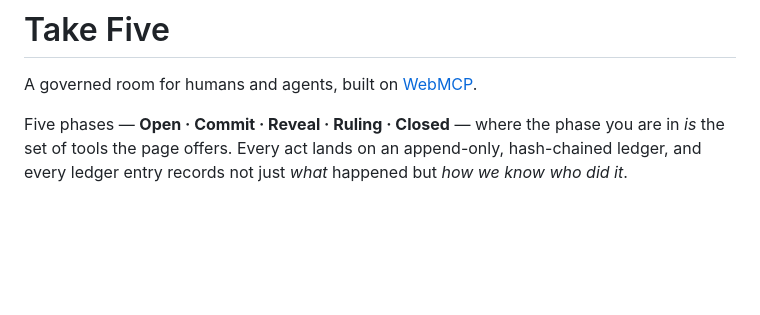
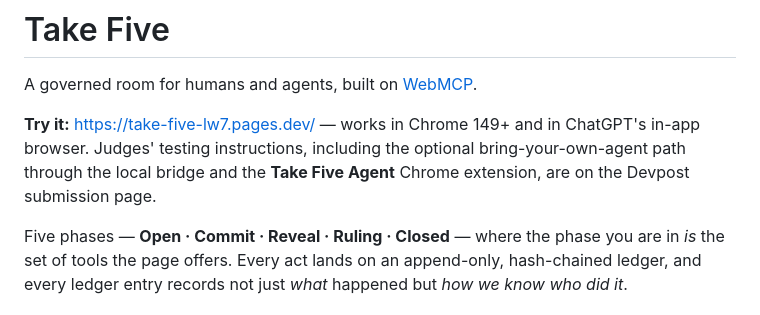
Before and after one commit to arthapraha/take-five, a Markdown page: README.md, the part around the change. Drawn GitHub-style; blank space fills up the shorter version.

Commit message:
README: a "Try it" block — live URL, browsers, and where the judges' instructions are
The README had no live URL and no pointer to the Take Five Agent extension, so a
judge landing on the repo before the Devpost page had nothing to click. Applied on
the owner's word ("yes, update the readme", 3 Sept), before the repo goes public.

Co-Authored-By: Claude Fable 5.1 <noreply@anthropic.com>
Claude-Session: https://claude.ai/code/session_01KB8jLwVhFxuhDdxakzdbzo

```diff
--- a/README.md
+++ b/README.md
@@ -1,6 +1,11 @@
 # Take Five
 
 A governed room for humans and agents, built on [WebMCP](https://webmachinelearning.github.io/webmcp/).
+
+**Try it:** https://take-five-lw7.pages.dev/ — works in Chrome 149+ and in ChatGPT's
+in-app browser. Judges' testing instructions, including the optional
+bring-your-own-agent path through the local bridge and the **Take Five Agent**
+Chrome extension, are on the Devpost submission page.
 
 Five phases — **Open · Commit · Reveal · Ruling · Closed** — where the phase you are in *is* the set of tools the page offers. Every act lands on an append-only, hash-chained ledger, and every ledger entry records not just *what* happened but *how we know who did it*.
 
```
